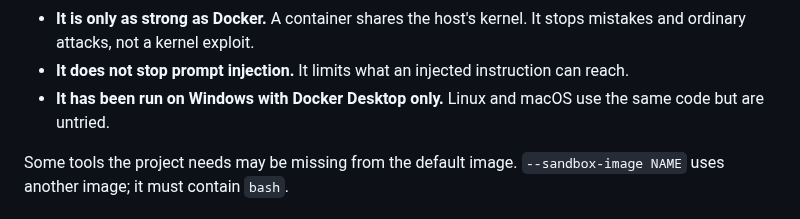
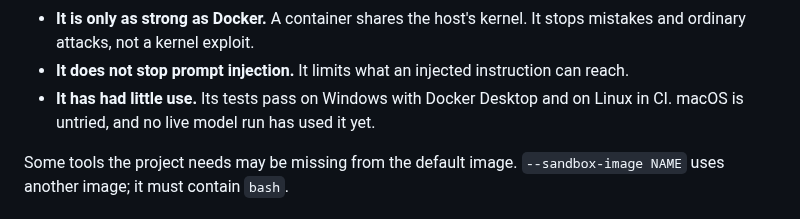
Before and after one commit to himax12/clm-harness, a Markdown page: SAFETY.md, the part around the change. Drawn GitHub-style.

```diff
--- a/SAFETY.md
+++ b/SAFETY.md
@@ -26,7 +26,7 @@ What the sandbox does not do:
 - **It does not filter the network.** It is off or on; there is no list of allowed hosts.
 - **It is only as strong as Docker.** A container shares the host's kernel. It stops mistakes and ordinary attacks, not a kernel exploit.
 - **It does not stop prompt injection.** It limits what an injected instruction can reach.
-- **It has been run on Windows with Docker Desktop only.** Linux and macOS use the same code but are untried.
+- **It has had little use.** Its tests pass on Windows with Docker Desktop and on Linux in CI. macOS is untried, and no live model run has used it yet.
 
 Some tools the project needs may be missing from the default image. `--sandbox-image NAME` uses another image; it must contain `bash`.
 
```
Also changed, not shown: AUDIT.md (+5 -5 lines), README.md (+12 -1 lines), docs/media/README.md (added, +15 -0 lines), docs/media/context-size.png (added), docs/media/doctor.png (added), docs/media/sandbox.png (added), docs/media/session-log.png (added), 2 other files.
